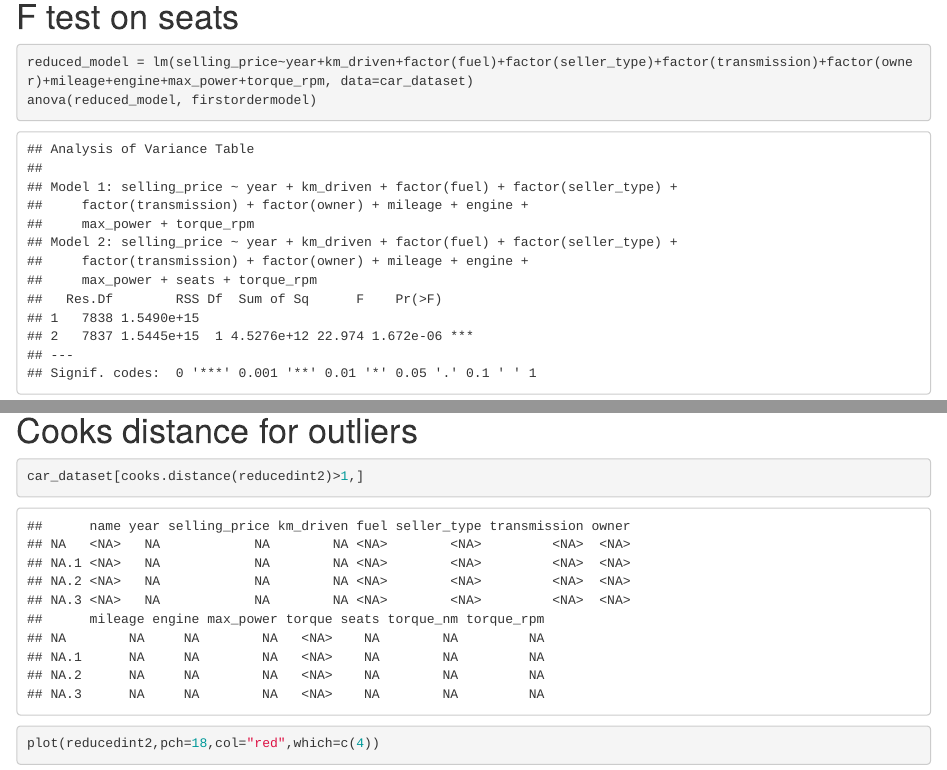
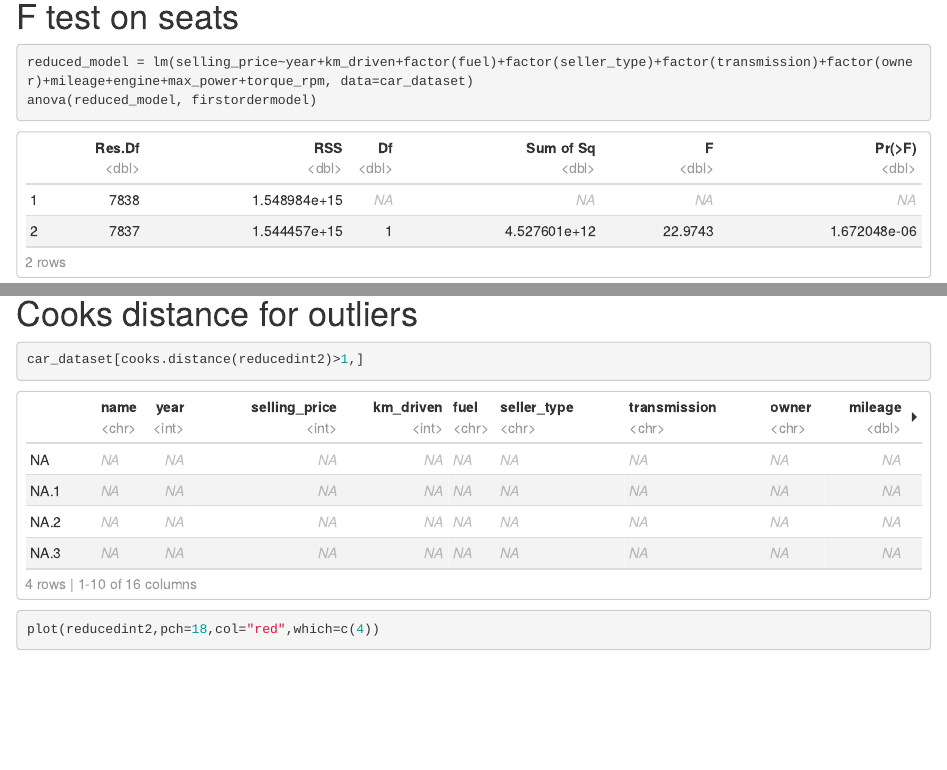
Before and after one commit to ibtassam1/R_Car_prices_modelling, an R Markdown document (Car prices modelling.Rmd): the page in a window 1100 px wide, from 5920 px down, and a second part further down, joined at a grey line. Rendered offline with R 4.5, knitr and Pandoc, with nearby package versions; some code elsewhere in the file could not run offline.

Commit message:
Add HTML file

````diff
--- a/Car prices modelling.Rmd
+++ b/Car prices modelling.Rmd
@@ -1,9 +1,15 @@
 ---
 title: "Car prices model"
 date: "2022-11-30"
-output: html_document
+output:
+  html_document:
+    df_print: paged
+  markdown:
+    wrap: 90
+  prettydoc::html_pretty:
+    theme: cayman
+    highlight: github
 ---
-
 This R markdown file shows the data cleaning process as well as the process used to generate first order, interaction model and higher order models. It also shows the assumptions checks performed. However, the main elaboration on what each step means is in the report in PDF format.
 
 ```{r, include=FALSE}
````
Also changed, not shown: Car-prices-modelling.html (added).
